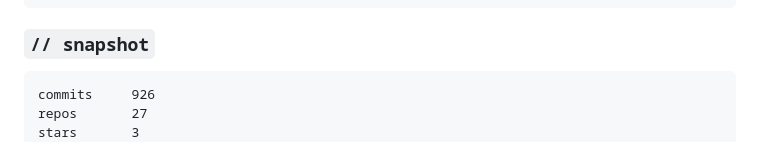
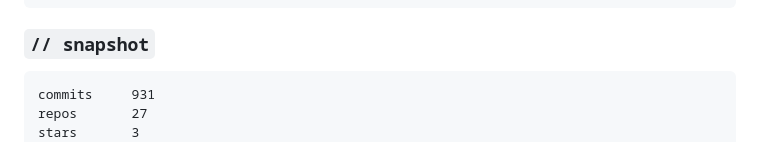
Before and after one commit to StivenColorado/stivenColorado, a Markdown page: README.md, the part around one of its changes. GitHub-like rendering.

Commit message:
chore: update README stats [skip ci]

````diff
--- a/README.md
+++ b/README.md
@@ -50,7 +50,7 @@
 <!-- Bloque actualizado automáticamente por .github/workflows/update-readme.yml -->
 <!-- SNAPSHOT:START -->
 ```text
-commits     926
+commits     931
 repos       27
 stars       3
 followers   2
````
Also changed, not shown: other parts of README.md (+1 -1 lines).
